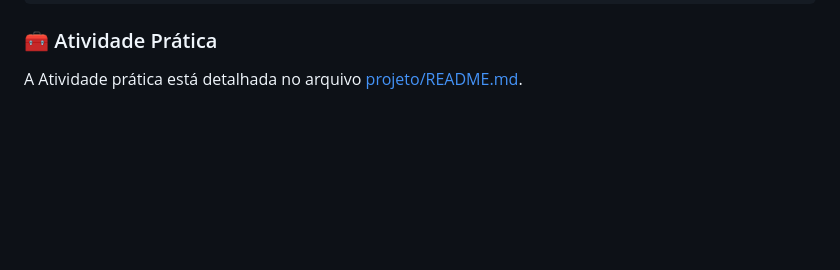
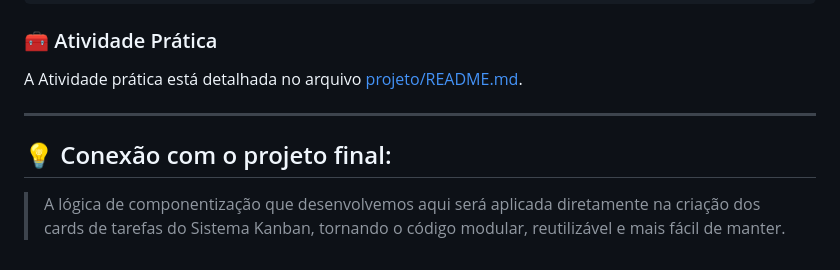
Before and after one commit to jaimeneeves/mentoria-frontend-2.0, a Markdown page: encontro-3/README.md, the part around the change. Rendered like a GitHub page; blank space fills up the shorter version.

Commit message:
Add connection to final project in README files for Encontros 1, 2, and 3

```diff
--- a/encontro-3/README.md
+++ b/encontro-3/README.md
@@ -170,3 +170,9 @@ console.log(listaTarefas);
 ### 🧰 Atividade Prática
 
 A Atividade prática está detalhada no arquivo [projeto/README.md](projeto/README.md).
+
+---
+
+## 💡 Conexão com o projeto final:
+
+> A lógica de componentização que desenvolvemos aqui será aplicada diretamente na criação dos cards de tarefas do Sistema Kanban, tornando o código modular, reutilizável e mais fácil de manter.
```
Also changed, not shown: encontro-1/README.md (+6 -0 lines), encontro-2/README.md (+6 -0 lines).
